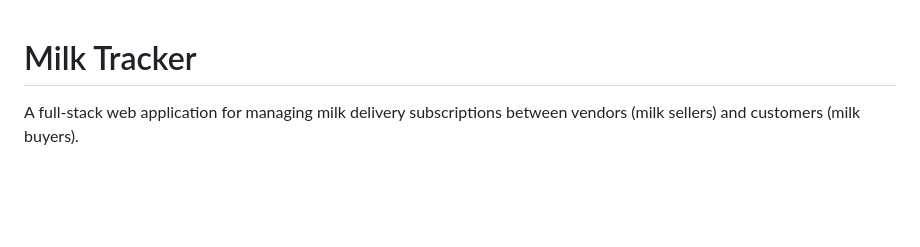
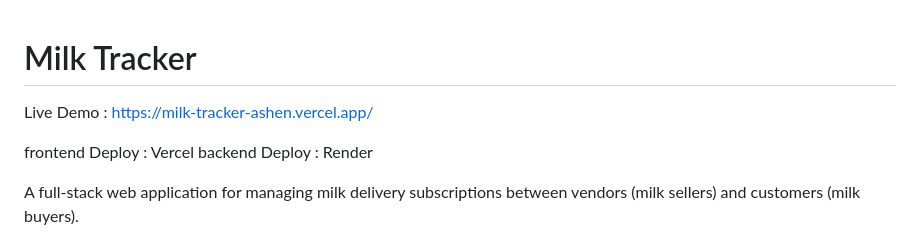
Before and after one commit to dharanichandhar/Milk_Tracker, a Markdown page: README.md, the part around the change. Rendered like a GitHub page; blank space fills up the shorter version.

```diff
--- a/README.md
+++ b/README.md
@@ -1,4 +1,9 @@
 # Milk Tracker
+
+Live Demo :  https://milk-tracker-ashen.vercel.app/
+
+frontend Deploy : Vercel
+backend Deploy  : Render
 
 A full-stack web application for managing milk delivery subscriptions between vendors (milk sellers) and customers (milk buyers).
 
```
